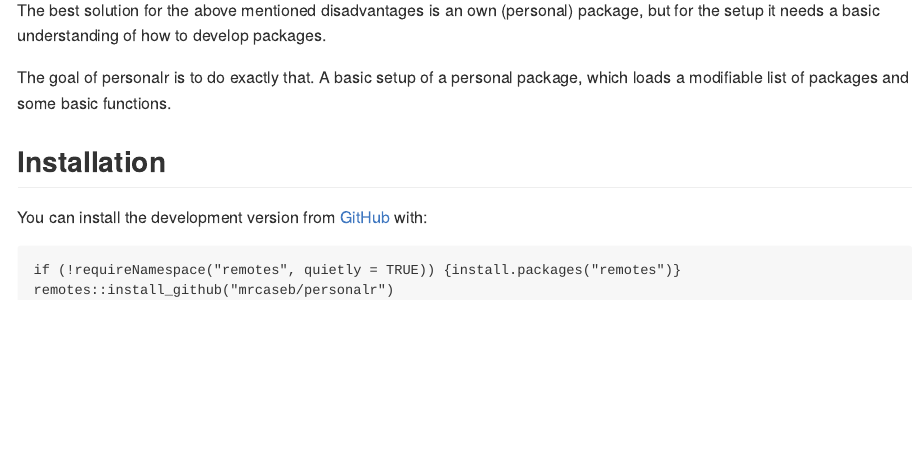
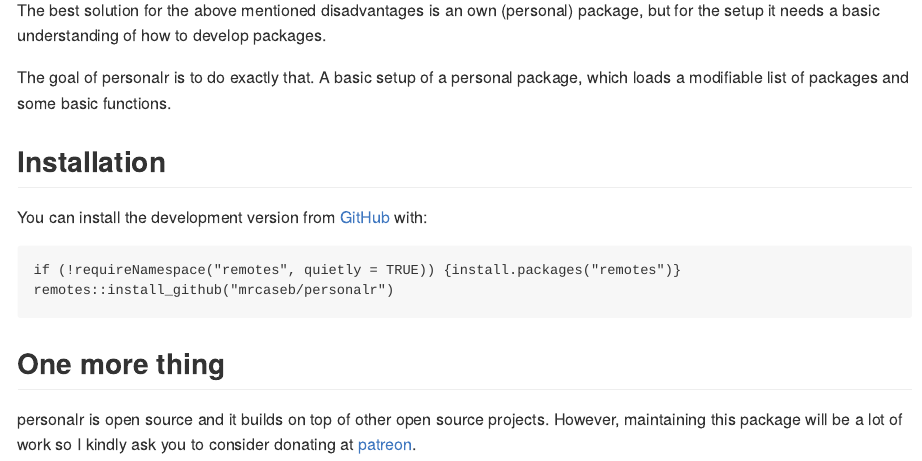
Before and after one commit to mrcaseb/personalr, an R Markdown document (README.Rmd): the page in a window 1100 px wide, from 480 px down. The pictures show the output file README.md that the author committed with the source, drawn offline in the style of GitHub; badge pictures from the web are left out.

Commit message:
update README

````diff
--- a/README.Rmd
+++ b/README.Rmd
@@ -50,3 +50,7 @@ You can install the development version from [GitHub](https://github.com/) with:
 if (!requireNamespace("remotes", quietly = TRUE)) {install.packages("remotes")}
 remotes::install_github("mrcaseb/personalr")
 ```
+
+## One more thing
+
+personalr is open source and it builds on top of other open source projects. However, maintaining this package will be a lot of work so I kindly ask you to consider donating at [patreon](https://patreon.com/mrcaseb).
````
Also changed, not shown: README.md.
